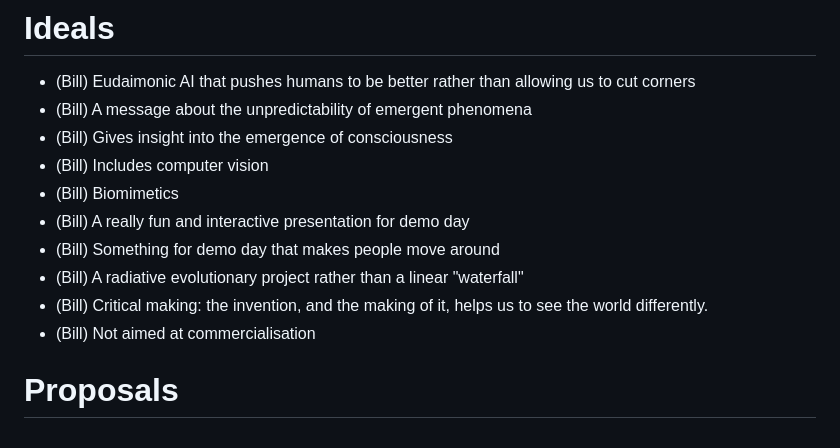
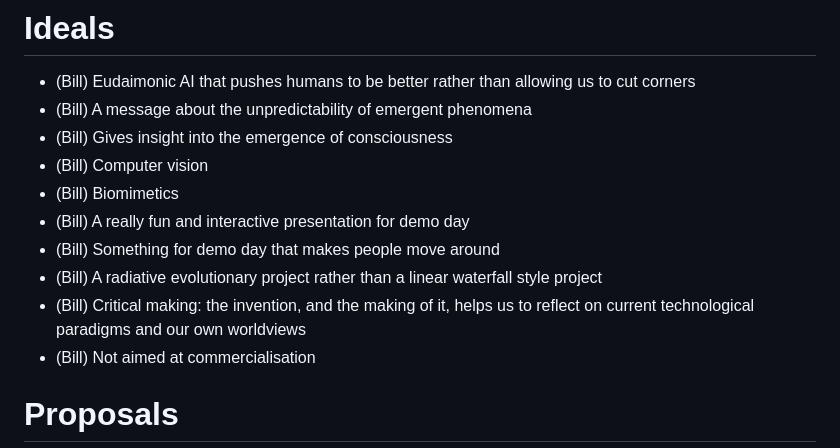
Before and after one commit to bill-mca/SIBAnetics, a Markdown page: Group_Build_Design_Criteria.md, the part around the change. GitHub-like rendering.

Commit message:
Some edits to the wording of my ideals.

```diff
--- a/Group_Build_Design_Criteria.md
+++ b/Group_Build_Design_Criteria.md
@@ -22,12 +22,12 @@ I can't find the official marking criteria anywhere! It'd be good to write up th
  - (Bill) Eudaimonic AI that pushes humans to be better rather than allowing us to cut corners
  - (Bill) A message about the unpredictability of emergent phenomena
  - (Bill) Gives insight into the emergence of consciousness
- - (Bill) Includes computer vision
+ - (Bill) Computer vision
  - (Bill) Biomimetics
  - (Bill) A really fun and interactive presentation for demo day
  - (Bill) Something for demo day that makes people move around
- - (Bill) A radiative evolutionary project rather than a linear "waterfall"
- - (Bill) Critical making: the invention, and the making of it, helps us to see the world differently.
+ - (Bill) A radiative evolutionary project rather than a linear waterfall style project
+ - (Bill) Critical making: the invention, and the making of it, helps us to reflect on current technological paradigms and our own worldviews
  - (Bill) Not aimed at commercialisation
 
 # Proposals
```
